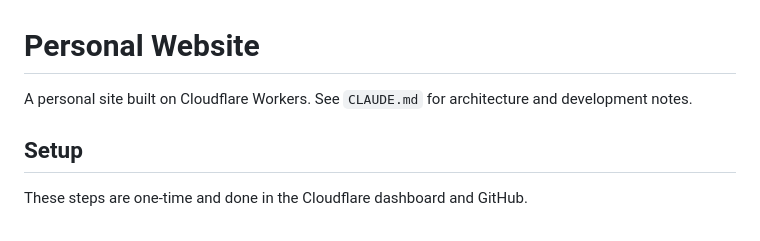
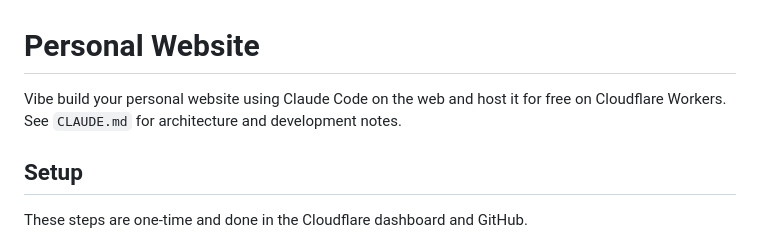
Before and after one commit to bdelamatre/claude-personal-website-builder, a Markdown page: README.md, the part around the change. Drawn GitHub-style.

Commit message:
Update README intro line
https://claude.ai/code/session_01VaaZT5LPTApiFirpbNFQM2

```diff
--- a/README.md
+++ b/README.md
@@ -1,7 +1,6 @@
 # Personal Website
 
-A personal site built on Cloudflare Workers. See `CLAUDE.md` for architecture
-and development notes.
+Vibe build your personal website using Claude Code on the web and host it for free on Cloudflare Workers. See `CLAUDE.md` for architecture and development notes.
 
 ## Setup
 
```
